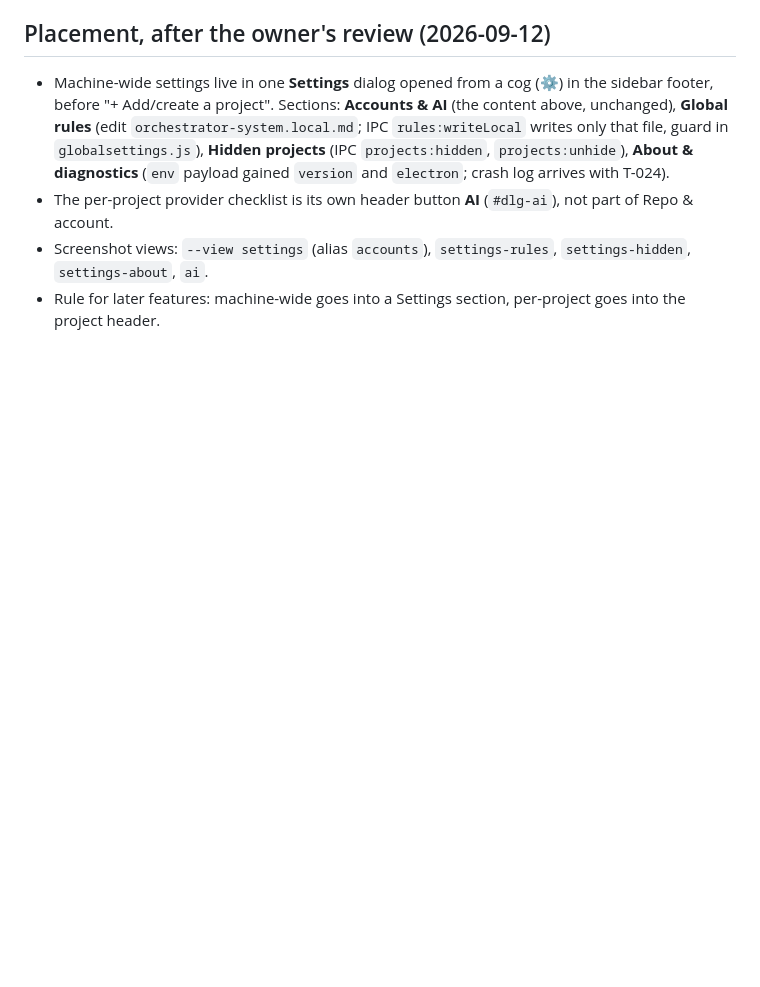
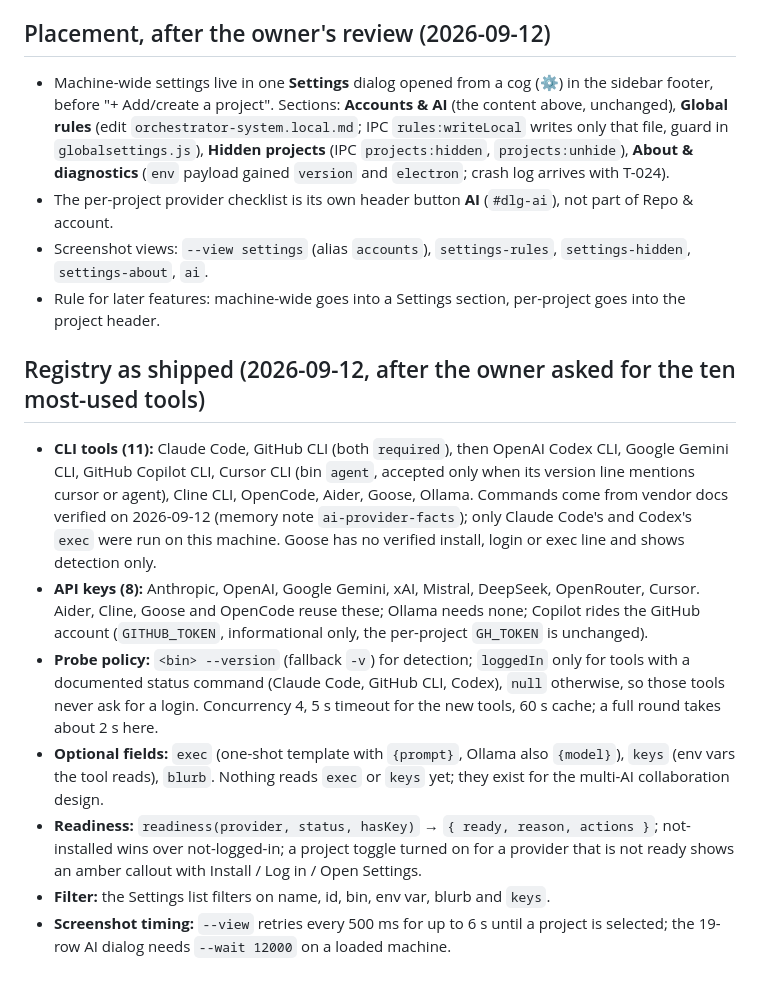
Before and after one commit to christianjayfababier/mission-control, a Markdown page: docs/ACCOUNTS-CONTRACT.md, the part around the change. Rendered like a GitHub page; blank space fills up the shorter version.

Commit message:
Docs: registry as shipped in the Accounts contract; T-019 progress row (T-019)
Co-Authored-By: Claude Fable 5.1 <noreply@anthropic.com>

```diff
--- a/docs/ACCOUNTS-CONTRACT.md
+++ b/docs/ACCOUNTS-CONTRACT.md
@@ -109,3 +109,13 @@ Deviations from the sections above, accepted at review; T-020 codes against this
 - The per-project provider checklist is its own header button **AI** (`#dlg-ai`), not part of Repo & account.
 - Screenshot views: `--view settings` (alias `accounts`), `settings-rules`, `settings-hidden`, `settings-about`, `ai`.
 - Rule for later features: machine-wide goes into a Settings section, per-project goes into the project header.
+
+## Registry as shipped (2026-09-12, after the owner asked for the ten most-used tools)
+
+- **CLI tools (11):** Claude Code, GitHub CLI (both `required`), then OpenAI Codex CLI, Google Gemini CLI, GitHub Copilot CLI, Cursor CLI (bin `agent`, accepted only when its version line mentions cursor or agent), Cline CLI, OpenCode, Aider, Goose, Ollama. Commands come from vendor docs verified on 2026-09-12 (memory note `ai-provider-facts`); only Claude Code's and Codex's `exec` were run on this machine. Goose has no verified install, login or exec line and shows detection only.
+- **API keys (8):** Anthropic, OpenAI, Google Gemini, xAI, Mistral, DeepSeek, OpenRouter, Cursor. Aider, Cline, Goose and OpenCode reuse these; Ollama needs none; Copilot rides the GitHub account (`GITHUB_TOKEN`, informational only, the per-project `GH_TOKEN` is unchanged).
+- **Probe policy:** `<bin> --version` (fallback `-v`) for detection; `loggedIn` only for tools with a documented status command (Claude Code, GitHub CLI, Codex), `null` otherwise, so those tools never ask for a login. Concurrency 4, 5 s timeout for the new tools, 60 s cache; a full round takes about 2 s here.
+- **Optional fields:** `exec` (one-shot template with `{prompt}`, Ollama also `{model}`), `keys` (env vars the tool reads), `blurb`. Nothing reads `exec` or `keys` yet; they exist for the multi-AI collaboration design.
+- **Readiness:** `readiness(provider, status, hasKey)` → `{ ready, reason, actions }`; not-installed wins over not-logged-in; a project toggle turned on for a provider that is not ready shows an amber callout with Install / Log in / Open Settings.
+- **Filter:** the Settings list filters on name, id, bin, env var, blurb and `keys`.
+- **Screenshot timing:** `--view` retries every 500 ms for up to 6 s until a project is selected; the 19-row AI dialog needs `--wait 12000` on a loaded machine.
```
Also changed, not shown: docs/PROGRESS.md (+1 -1 lines).
